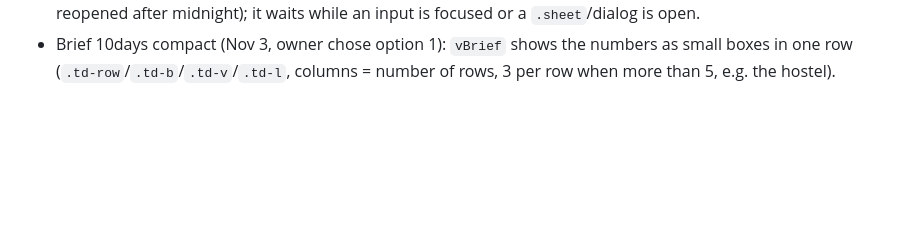
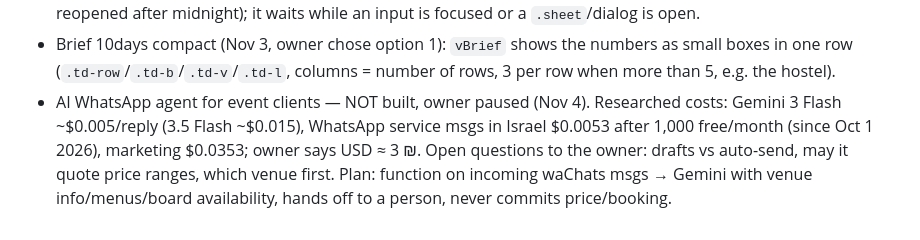
Before and after one commit to kfirdaabul1-lgtm/shifts, a Markdown page: CLAUDE.md, the part around the change. Rendered like a GitHub page; blank space fills up the shorter version.

Commit message:
Notes: AI agent paused
Co-Authored-By: Claude Opus 5.5 <noreply@anthropic.com>
Claude-Session: https://claude.ai/code/session_012koTrxTJePrxyGfipZoqWH

```diff
--- a/CLAUDE.md
+++ b/CLAUDE.md
@@ -261,3 +261,4 @@ Run `node --check` on the extracted script and keep `esc()` around any user-ente
 - Filter topics (Nov 3, owner): `chipSelects(root)` runs after every main render and turns single-choice chip rows (`.chips`/`.dfilter` whose children are all `button.dchip`, one active, ≥3, same data-act, not in a sheet, not in `FSEL_SKIP`: view switches `*-view`/exp-tab and multi-select acts) into one button `.fsel-b` (active label, gold when not the first option) with a drop-down `.fsel-m`; choosing clicks the original hidden chip, so every page keeps its own actions. Adjacent converted rows share a `.fsel-row`. Opt out with `data-nosel` on the row. Employees page: "קודי הצטרפות" and "סוגי משמרות" are collapsible `details.card.fold` (closed by default, `S.fold` via the toggle listener, `foldOpen`), and inside the kinds card "שמות המשמרות הקבועות" / "משמרות נוספות" are sub-folds (`kcb`/`kcc`; kcc opens while editing).
 - Nightly refresh (Nov 3, owner): a small script at the end of index.html and events.html reloads the page once the calendar day changes (checked every minute + on visibilitychange/focus, so phones reload when the app is reopened after midnight); it waits while an input is focused or a `.sheet`/dialog is open.
 - Brief 10days compact (Nov 3, owner chose option 1): `vBrief` shows the numbers as small boxes in one row (`.td-row`/`.td-b`/`.td-v`/`.td-l`, columns = number of rows, 3 per row when more than 5, e.g. the hostel).
+- AI WhatsApp agent for event clients — NOT built, owner paused (Nov 4). Researched costs: Gemini 3 Flash ~$0.005/reply (3.5 Flash ~$0.015), WhatsApp service msgs in Israel $0.0053 after 1,000 free/month (since Oct 1 2026), marketing $0.0353; owner says USD ≈ 3 ₪. Open questions to the owner: drafts vs auto-send, may it quote price ranges, which venue first. Plan: function on incoming waChats msgs → Gemini with venue info/menus/board availability, hands off to a person, never commits price/booking.
```
